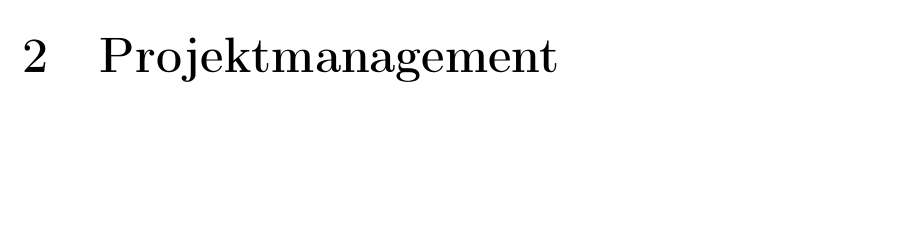
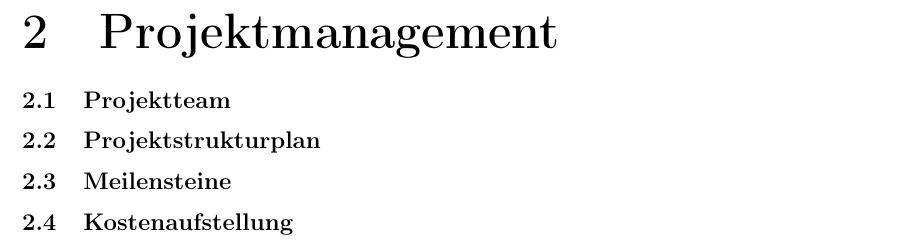
Before and after one commit to Sparify/Carybot, a LaTeX thesis (LaTex/diplomarbeit_lastenroboter.tex): part of page 6 of 6, cut so that both start at the same text, the shorter picture padded with empty space. Compiled offline with pdfLaTeX.

Commit message:
Unterkapitel

```diff
--- a/LaTex/diplomarbeit_lastenroboter.tex
+++ b/LaTex/diplomarbeit_lastenroboter.tex
@@ -80,4 +80,12 @@
 	\newpage
 	\section{Projektmanagement}
 
+	\subsection{Projektteam}
+
+	\subsection{Projektstrukturplan}
+
+	\subsection{Meilensteine}
+
+	\subsection{Kostenaufstellung}
+
 \end{document}
```
